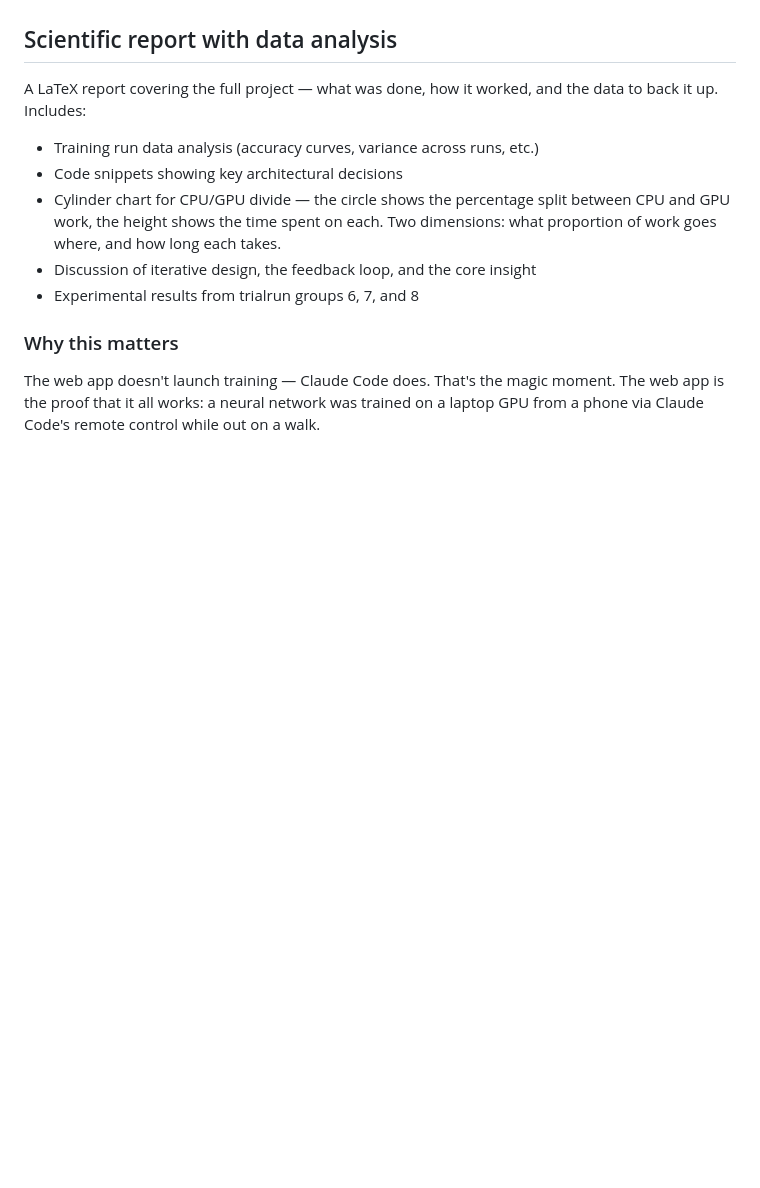
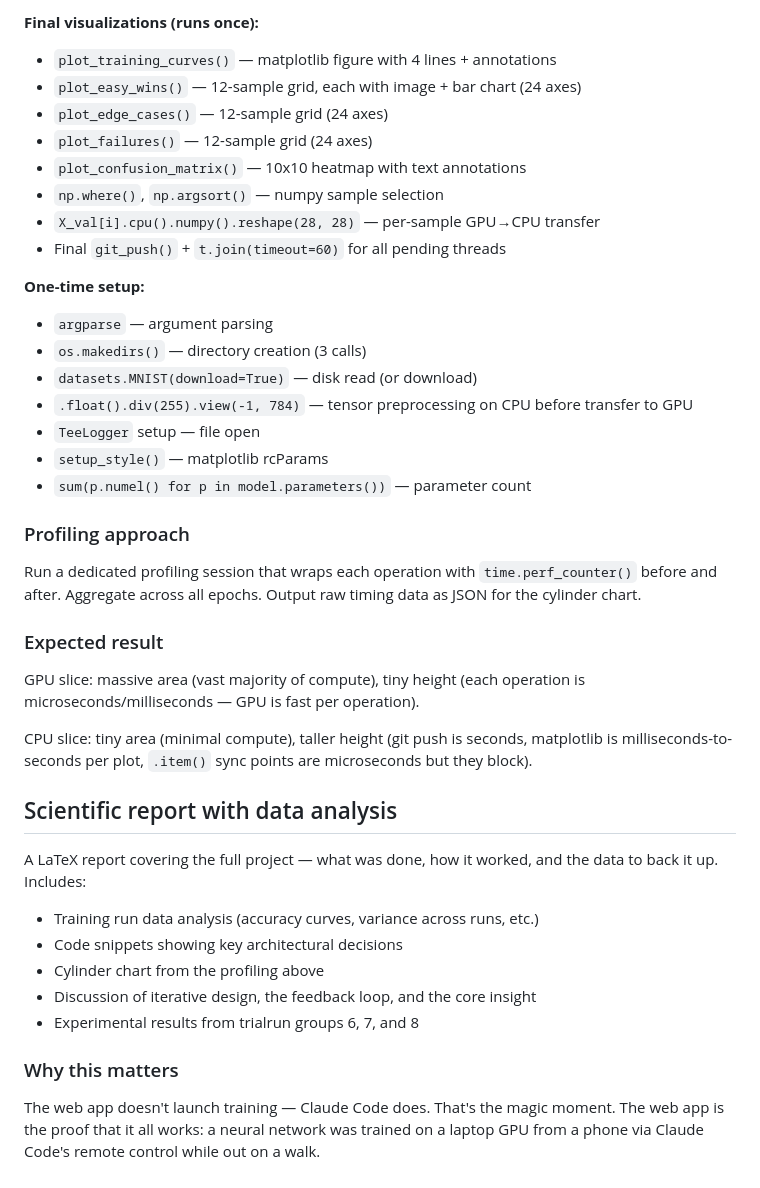
Before and after one commit to VivekKarmarkar/remote-control-test-gpu, a Markdown page: ideas.md, the part around one of its changes. Drawn GitHub-style; blank space fills up the shorter version.

```diff
--- a/ideas.md
+++ b/ideas.md
@@ -59,3 +117,38 @@ training happened). The gap between them is the proof.
+**Final visualizations (runs once):**
+- `plot_training_curves()` — matplotlib figure with 4 lines + annotations
+- `plot_easy_wins()` — 12-sample grid, each with image + bar chart (24 axes)
+- `plot_edge_cases()` — 12-sample grid (24 axes)
+- `plot_failures()` — 12-sample grid (24 axes)
+- `plot_confusion_matrix()` — 10x10 heatmap with text annotations
+- `np.where()`, `np.argsort()` — numpy sample selection
+- `X_val[i].cpu().numpy().reshape(28, 28)` — per-sample GPU→CPU transfer
+- Final `git_push()` + `t.join(timeout=60)` for all pending threads
+
+**One-time setup:**
+- `argparse` — argument parsing
+- `os.makedirs()` — directory creation (3 calls)
+- `datasets.MNIST(download=True)` — disk read (or download)
+- `.float().div(255).view(-1, 784)` — tensor preprocessing on CPU before
+  transfer to GPU
+- `TeeLogger` setup — file open
+- `setup_style()` — matplotlib rcParams
+- `sum(p.numel() for p in model.parameters())` — parameter count
+
+### Profiling approach
+
+Run a dedicated profiling session that wraps each operation with
+`time.perf_counter()` before and after. Aggregate across all epochs.
+Output raw timing data as JSON for the cylinder chart.
+
+### Expected result
+
+GPU slice: massive area (vast majority of compute), tiny height (each
+operation is microseconds/milliseconds — GPU is fast per operation).
+
+CPU slice: tiny area (minimal compute), taller height (git push is seconds,
+matplotlib is milliseconds-to-seconds per plot, `.item()` sync points are
+microseconds but they block).
+
 ## Scientific report with data analysis
 
 A LaTeX report covering the full project — what was done, how it worked, and
@@ -63,9 +156,7 @@ the data to back it up. Includes:
 
 - Training run data analysis (accuracy curves, variance across runs, etc.)
 - Code snippets showing key architectural decisions
-- Cylinder chart for CPU/GPU divide — the circle shows the percentage split
-  between CPU and GPU work, the height shows the time spent on each. Two
-  dimensions: what proportion of work goes where, and how long each takes.
+- Cylinder chart from the profiling above
 - Discussion of iterative design, the feedback loop, and the core insight
 - Experimental results from trialrun groups 6, 7, and 8
 
```
Also changed, not shown: other parts of ideas.md (+58 -0 lines).
